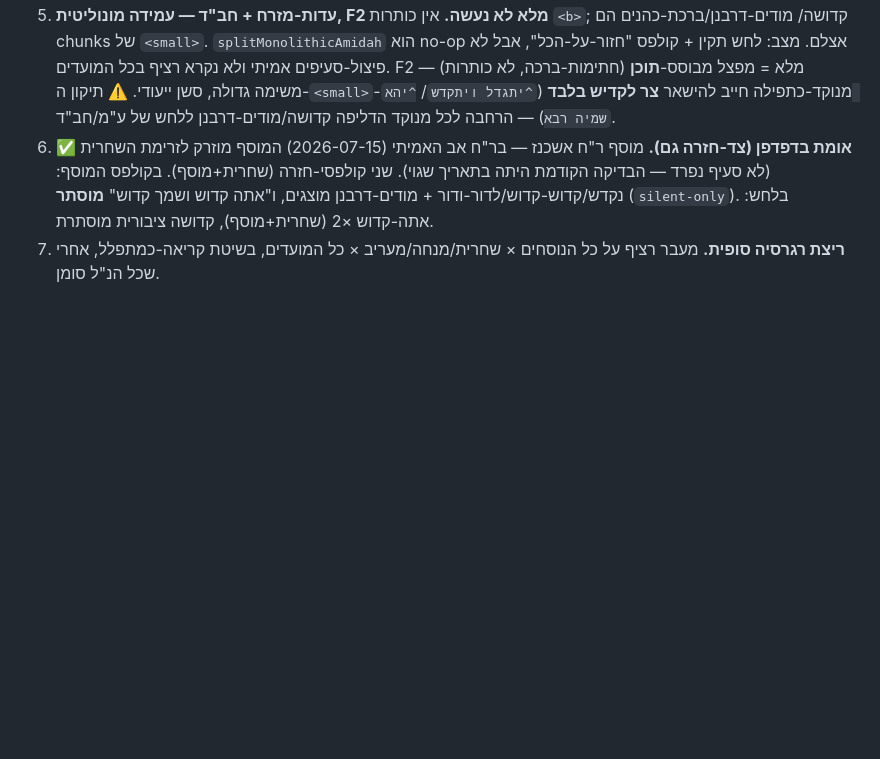
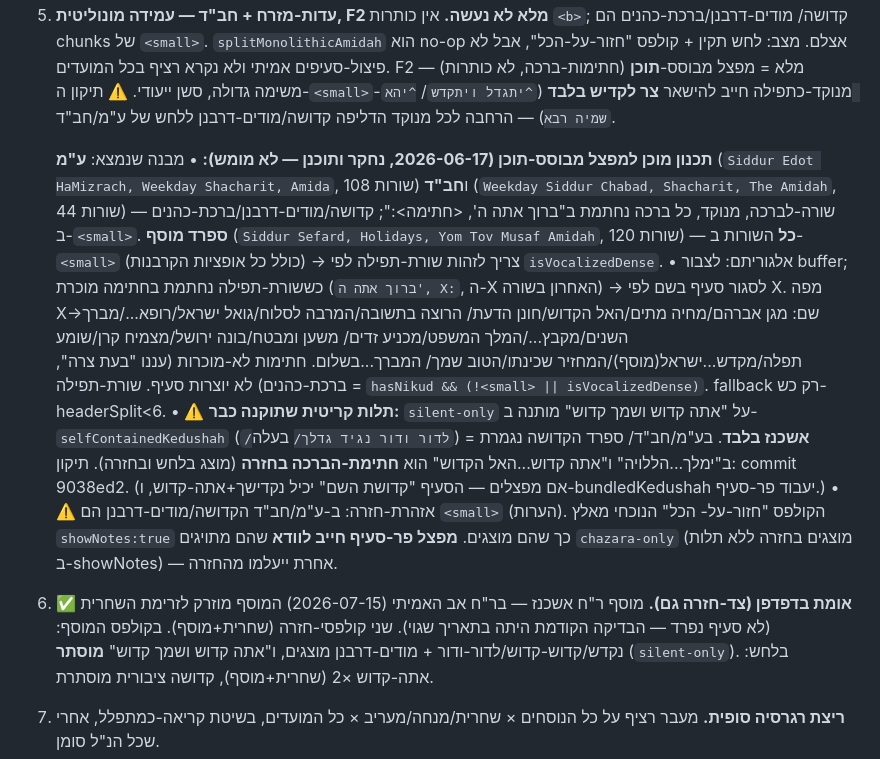
Before and after one commit to ITSHAKDVIR/chavruta, a Markdown page: SIDDUR_HANDOFF.md, the part around the change. GitHub-like rendering; blank space fills up the shorter version.

Commit message:
Handoff: record content-based monolithic-Amidah splitter design (#4/#5)
Documents the investigated per-nusach structure (EM/Chabad line-per-bracha;
Sephardi Musaf all-<small>), the chatima-detection algorithm + closing->section
map, the silent-only/selfContainedKedushah dependency (fixed in 9038ed2), and the
per-section chazara <small> chazara-only caveat — so the dedicated session can
implement it safely.

Co-Authored-By: Claude Opus 4.8 (1M context) <noreply@anthropic.com>

```diff
--- a/SIDDUR_HANDOFF.md
+++ b/SIDDUR_HANDOFF.md
@@ -58,6 +58,27 @@
    F2 מלא = מפצל מבוסס-**תוכן** (חתימות-ברכה, לא כותרות) — משימה גדולה, סשן ייעודי.
    ⚠️ תיקון ה-`<small>`-מנוקד-כתפילה חייב להישאר **צר לקדיש בלבד** (`^יתגדל ויתקדש`/
    `^יהא שמיה רבא`) — הרחבה לכל מנוקד הדליפה קדושה/מודים-דרבנן ללחש של ע"מ/חב"ד.
+
+   **תכנון מוכן למפצל מבוסס-תוכן (2026-06-17, נחקר ותוכנן — לא מומש):**
+   • מבנה שנמצא: **ע"מ** (`Siddur Edot HaMizrach, Weekday Shacharit, Amida`, 108 שורות)
+     ו**חב"ד** (`Weekday Siddur Chabad, Shacharit, The Amidah`, 44 שורות) — שורה-לברכה,
+     מנוקד, כל ברכה נחתמת ב"ברוך אתה ה', <חתימה>:"; קדושה/מודים-דרבנן/ברכת-כהנים ב-`<small>`.
+     **ספרד מוסף** (`Siddur Sefard, Holidays, Yom Tov Musaf Amidah`, 120 שורות) — **כל**
+     השורות ב-`<small>` (כולל כל אופציות הקרבנות) → צריך לזהות שורת-תפילה לפי `isVocalizedDense`.
+   • אלגוריתם: לצבור buffer; כששורת-תפילה נחתמת בחתימה מוכרת (`ברוך אתה ה', X:`, ה-X האחרון
+     בשורה) → לסגור סעיף בשם לפי X. מפה X→שם: מגן אברהם/מחיה מתים/האל הקדוש/חונן הדעת/
+     הרוצה בתשובה/המרבה לסלוח/גואל ישראל/רופא.../מברך השנים/מקבץ.../המלך המשפט/מכניע זדים/
+     משען ומבטח/בונה ירושל/מצמיח קרן/שומע תפלה/מקדש...ישראל(מוסף)/המחזיר שכינתו/הטוב שמך/
+     המברך...בשלום. חתימות לא-מוכרות (עננו "בעת צרה", ברכת-כהנים) לא יוצרות סעיף.
+     שורת-תפילה = `hasNikud && (!<small> || isVocalizedDense)`. fallback רק כש-headerSplit<6.
+   • ⚠️ **תלות קריטית שתוקנה כבר:** `silent-only` על "אתה קדוש ושמך קדוש" מותנה ב-
+     `selfContainedKedushah` (`/לדור ודור נגיד גדלך/` בעלה) = **אשכנז בלבד**. בע"מ/חב"ד/
+     ספרד הקדושה נגמרת ב"ימלך...הללויה" ו"אתה קדוש...האל הקדוש" הוא **חתימת-הברכה בחזרה**
+     (מוצג בלחש ובחזרה). תיקון: commit 9038ed2. (אם מפצלים — הסעיף "קדושת השם" יכיל
+     נקדישך+אתה-קדוש, ו-bundledKedushah יעבוד פר-סעיף.)
+   • ⚠️ אזהרת-חזרה: ב-ע"מ/חב"ד הקדושה/מודים-דרבנן הם `<small>` (הערות). הקולפס "חזור-על-
+     הכל" הנוכחי מאלץ `showNotes:true` כך שהם מוצגים. **מפצל פר-סעיף חייב לוודא** שהם
+     מתויגים `chazara-only` (מוצגים בחזרה ללא תלות ב-showNotes) — אחרת ייעלמו מהחזרה.
 6. ✅ **אומת בדפדפן (צד-חזרה גם).** מוסף ר"ח אשכנז — בר"ח אב האמיתי (2026-07-15) המוסף
    מוזרק לזרימת השחרית (לא סעיף נפרד — הבדיקה הקודמת היתה בתאריך שגוי). שני קולפסי-חזרה
    (שחרית+מוסף). בקולפס המוסף: נקדש/קדוש-קדוש/לדור-ודור + מודים-דרבנן מוצגים, ו"אתה קדוש
```
